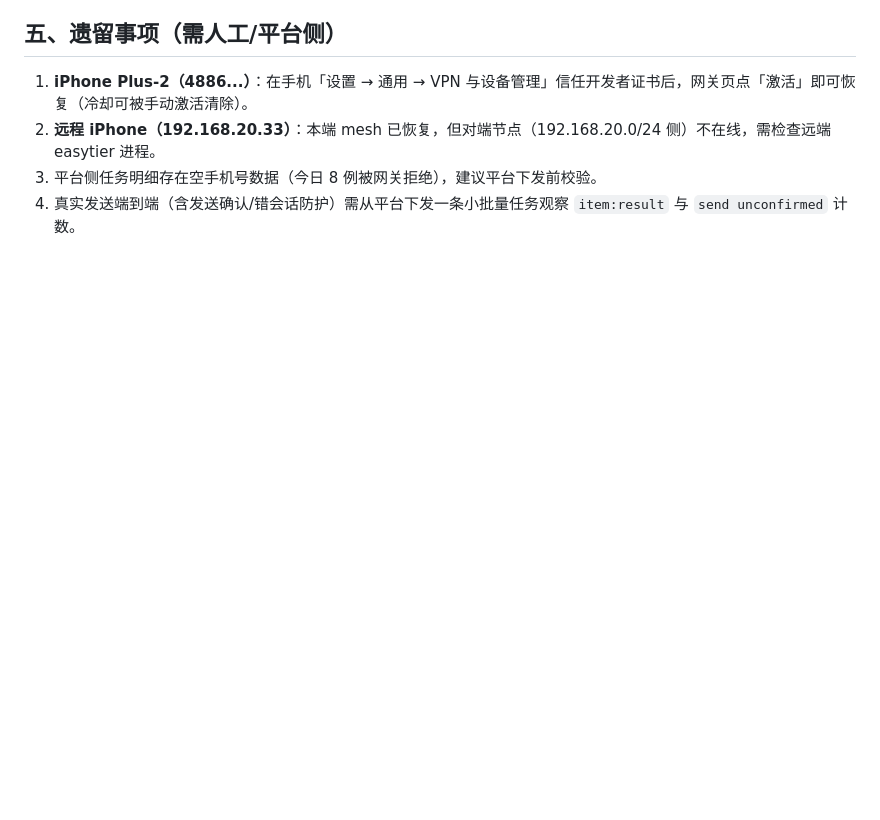
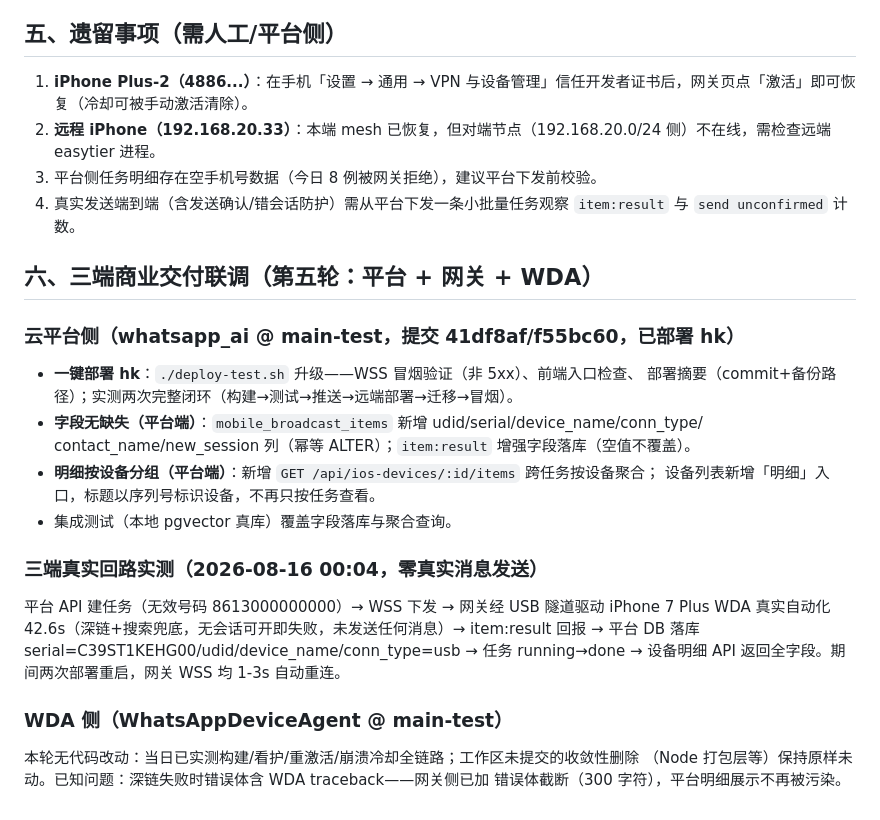
Before and after one commit to luobobo896/whatsapp_ai_gateway, a Markdown page: docs/testing/2026-08-15-三端联调-连接稳定与发送精准优化.md, the part around the change. GitHub-like rendering; blank space fills up the shorter version.

Commit message:
docs: 三端商业交付联调记录（平台字段闭环/按设备明细/一键部署/真实回路实测）

```diff
--- a/docs/testing/2026-08-15-三端联调-连接稳定与发送精准优化.md
+++ b/docs/testing/2026-08-15-三端联调-连接稳定与发送精准优化.md
@@ -93,3 +93,25 @@
 2. **远程 iPhone（192.168.20.33）**：本端 mesh 已恢复，但对端节点（192.168.20.0/24 侧）不在线，需检查远端 easytier 进程。
 3. 平台侧任务明细存在空手机号数据（今日 8 例被网关拒绝），建议平台下发前校验。
 4. 真实发送端到端（含发送确认/错会话防护）需从平台下发一条小批量任务观察 `item:result` 与 `send unconfirmed` 计数。
+
+## 六、三端商业交付联调（第五轮：平台 + 网关 + WDA）
+
+### 云平台侧（whatsapp_ai @ main-test，提交 41df8af/f55bc60，已部署 hk）
+- **一键部署 hk**：`./deploy-test.sh` 升级——WSS 冒烟验证（非 5xx）、前端入口检查、
+  部署摘要（commit+备份路径）；实测两次完整闭环（构建→测试→推送→远端部署→迁移→冒烟）。
+- **字段无缺失（平台端）**：`mobile_broadcast_items` 新增 udid/serial/device_name/conn_type/
+  contact_name/new_session 列（幂等 ALTER）；`item:result` 增强字段落库（空值不覆盖）。
+- **明细按设备分组（平台端）**：新增 `GET /api/ios-devices/:id/items` 跨任务按设备聚合；
+  设备列表新增「明细」入口，标题以序列号标识设备，不再只按任务查看。
+- 集成测试（本地 pgvector 真库）覆盖字段落库与聚合查询。
+
+### 三端真实回路实测（2026-08-16 00:04，零真实消息发送）
+平台 API 建任务（无效号码 8613000000000）→ WSS 下发 → 网关经 USB 隧道驱动 iPhone 7 Plus
+WDA 真实自动化 42.6s（深链+搜索兜底，无会话可开即失败，未发送任何消息）→ item:result 回报 →
+平台 DB 落库 serial=C39ST1KEHG00/udid/device_name/conn_type=usb → 任务 running→done →
+设备明细 API 返回全字段。期间两次部署重启，网关 WSS 均 1-3s 自动重连。
+
+### WDA 侧（WhatsAppDeviceAgent @ main-test）
+本轮无代码改动：当日已实测构建/看护/重激活/崩溃冷却全链路；工作区未提交的收敛性删除
+（Node 打包层等）保持原样未动。已知问题：深链失败时错误体含 WDA traceback——网关侧已加
+错误体截断（300 字符），平台明细展示不再被污染。
```
